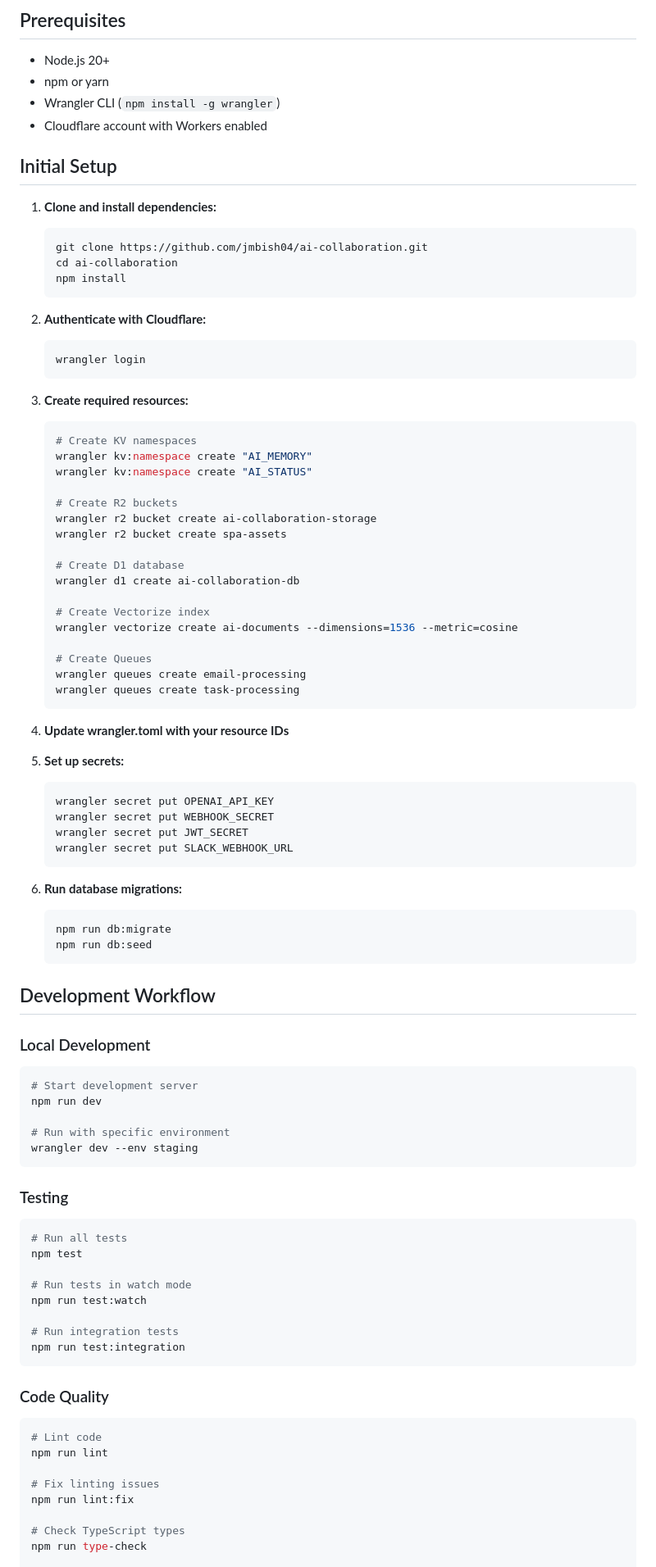
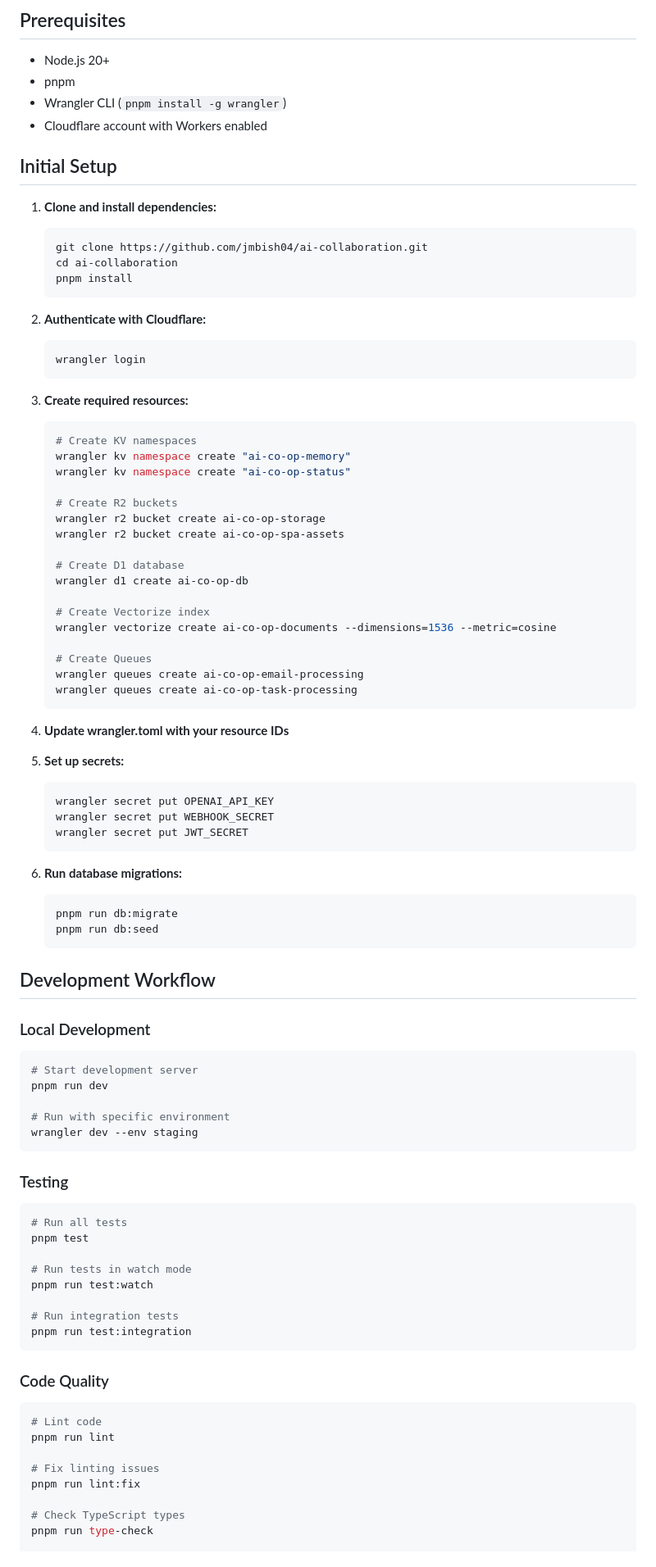
Before and after one commit to jmbish04/ai-collaboration, a Markdown page: agents/development_setup.md, the part around one of its changes. Shown at 82% size. Rendered like a GitHub page.

````diff
--- a/agents/development_setup.md
+++ b/agents/development_setup.md
@@ -3,8 +3,8 @@
 ## Prerequisites
 
 - Node.js 20+
-- npm or yarn
-- Wrangler CLI (`npm install -g wrangler`)
+- pnpm
+- Wrangler CLI (`pnpm install -g wrangler`)
 - Cloudflare account with Workers enabled
 
 ## Initial Setup
@@ -13,7 +13,7 @@
    ```bash
    git clone https://github.com/jmbish04/ai-collaboration.git
    cd ai-collaboration
-   npm install
+   pnpm install
    ```
 
 2. **Authenticate with Cloudflare:**
@@ -24,22 +24,22 @@
 3. **Create required resources:**
    ```bash
    # Create KV namespaces
-   wrangler kv:namespace create "AI_MEMORY"
-   wrangler kv:namespace create "AI_STATUS"
+   wrangler kv namespace create "ai-co-op-memory"
+   wrangler kv namespace create "ai-co-op-status"
 
    # Create R2 buckets
-   wrangler r2 bucket create ai-collaboration-storage
-   wrangler r2 bucket create spa-assets
+   wrangler r2 bucket create ai-co-op-storage
+   wrangler r2 bucket create ai-co-op-spa-assets
 
    # Create D1 database
-   wrangler d1 create ai-collaboration-db
+   wrangler d1 create ai-co-op-db
 
    # Create Vectorize index
-   wrangler vectorize create ai-documents --dimensions=1536 --metric=cosine
+   wrangler vectorize create ai-co-op-documents --dimensions=1536 --metric=cosine
 
    # Create Queues
-   wrangler queues create email-processing
-   wrangler queues create task-processing
+   wrangler queues create ai-co-op-email-processing
+   wrangler queues create ai-co-op-task-processing
    ```
 
 4. **Update wrangler.toml with your resource IDs**
@@ -49,13 +49,12 @@
    wrangler secret put OPENAI_API_KEY
    wrangler secret put WEBHOOK_SECRET
    wrangler secret put JWT_SECRET
-   wrangler secret put SLACK_WEBHOOK_URL
    ```
 
 6. **Run database migrations:**
    ```bash
-   npm run db:migrate
-   npm run db:seed
+   pnpm run db:migrate
+   pnpm run db:seed
    ```
 
 ## Development Workflow
@@ -63,7 +62,7 @@
 ### Local Development
 ```bash
 # Start development server
-npm run dev
+pnpm run dev
 
 # Run with specific environment
 wrangler dev --env staging
@@ -72,24 +71,24 @@ wrangler dev --env staging
 ### Testing
 ```bash
 # Run all tests
-npm test
+pnpm test
 
 # Run tests in watch mode
-npm run test:watch
+pnpm run test:watch
 
 # Run integration tests
-npm run test:integration
+pnpm run test:integration
 ```
 
 ### Code Quality
 ```bash
 # Lint code
-npm run lint
+pnpm run lint
 
 # Fix linting issues
-npm run lint:fix
+pnpm run lint:fix
 
 # Check TypeScript types
-npm run type-check
+pnpm run type-check
 
 # Format code
````
Also changed, not shown: other parts of agents/development_setup.md (+9 -8 lines).
